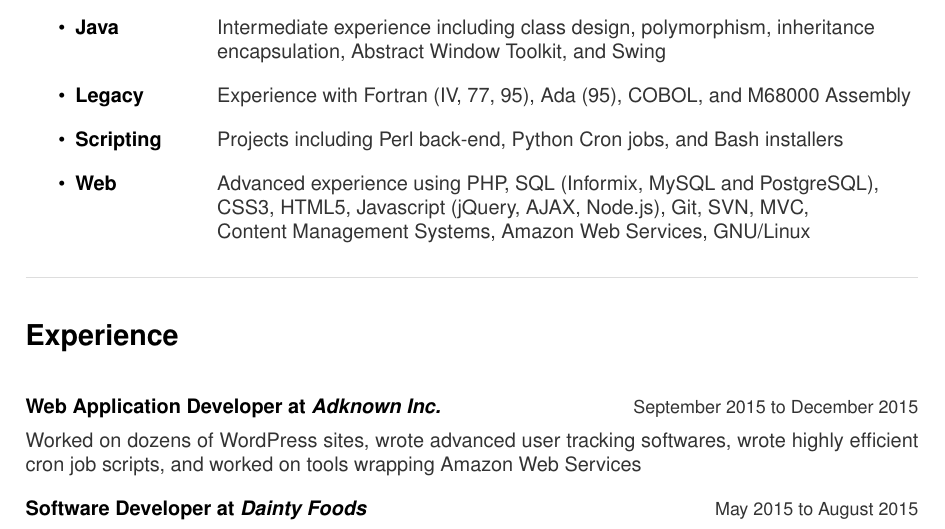
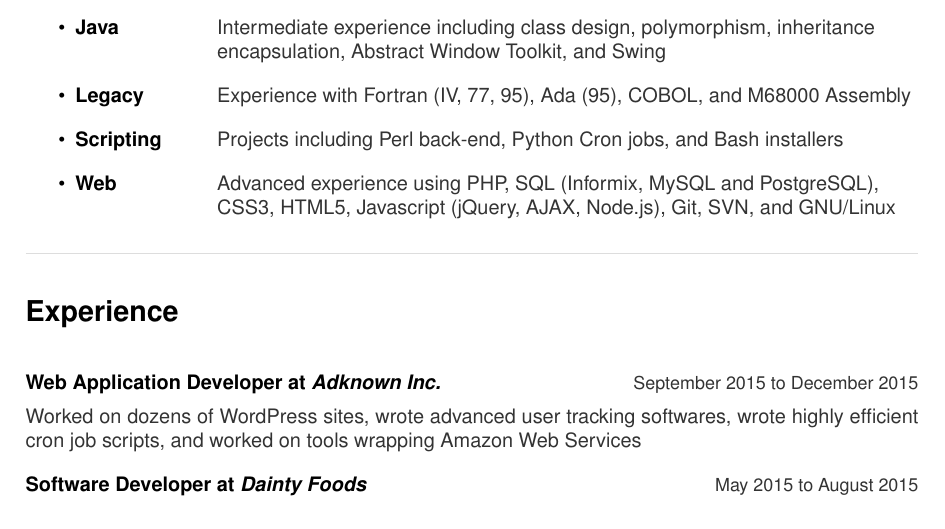
Before and after one commit to jakebesworth/Resume, a LaTeX CV (JakeBesworth_Resume_2015.tex): part of page 1 of 2, cut so that both start at the same text. Compiled offline with pdfLaTeX.

Commit message:
Removed line that is explained later in resume

```diff
--- a/JakeBesworth_Resume_2015.tex
+++ b/JakeBesworth_Resume_2015.tex
@@ -69,8 +69,7 @@
 
 		\item\textbf{Web}
 			\tabto{2.5cm}{\color{darkgrey}Advanced experience using PHP, SQL (Informix, MySQL and PostgreSQL),}
-			 \tabto{2.5cm}{\color{darkgrey}CSS3, HTML5, Javascript (jQuery, AJAX, Node.js), Git, SVN, MVC, }
-			 \tabto{2.5cm}{\color{darkgrey}Content Management Systems, Amazon Web Services, GNU/Linux}
+			 \tabto{2.5cm}{\color{darkgrey}CSS3, HTML5, Javascript (jQuery, AJAX, Node.js), Git, SVN, and GNU/Linux}
 	\end{itemize}
 	%%End%% Programming
 	%%Begin%% Experience
```
Also changed, not shown: JakeBesworth_Resume_2015.pdf.
